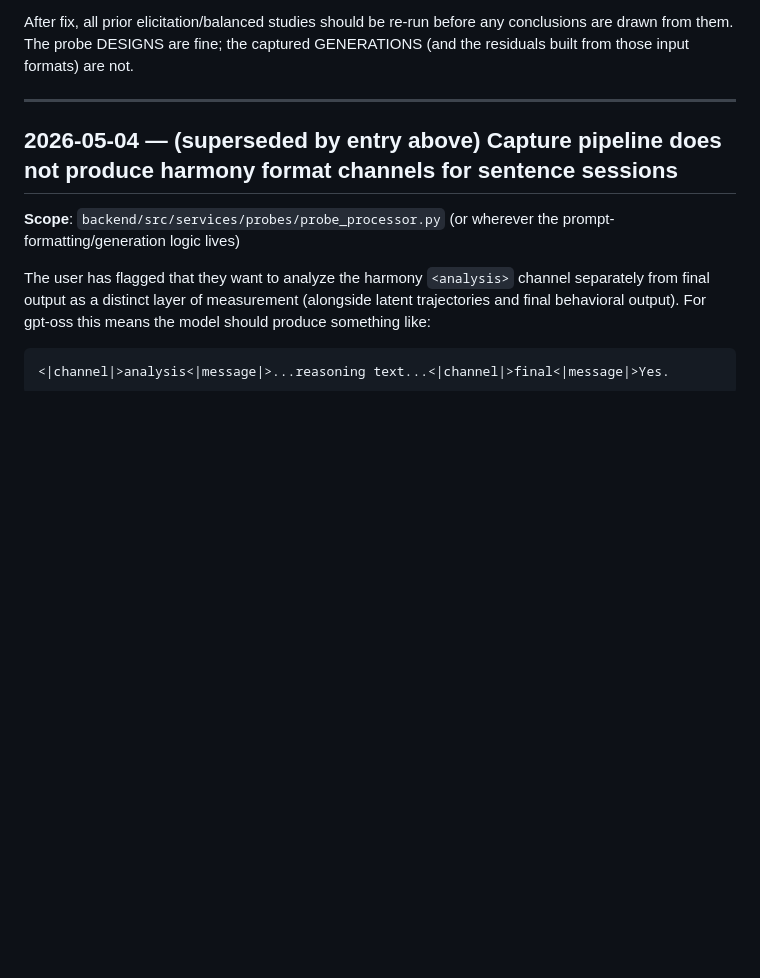
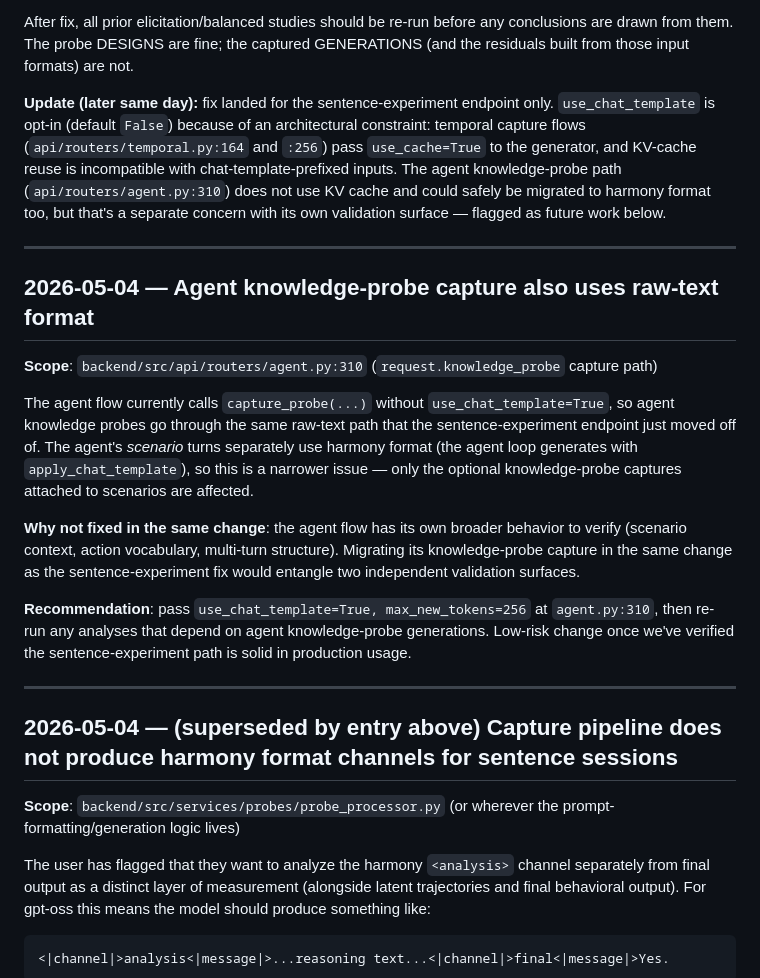
Before and after one commit to AndrewSmigaj/OpenAIHackathon-ConceptMRI, a Markdown page: docs/RECOMMENDATIONS.md, the part around the change. Rendered like a GitHub page; blank space fills up the shorter version.

Commit message:
docs: log agent knowledge-probe harmony migration as future work
Today's harmony-format fix only touched the sentence-experiment endpoint.
The agent knowledge-probe capture path at api/routers/agent.py:310 still
passes raw text. Documenting the why (KV-cache architectural constraint
prevents always-on harmony) and the followup path so this isn't lost.

Co-Authored-By: Claude Opus 4.7 <noreply@anthropic.com>

```diff
--- a/docs/RECOMMENDATIONS.md
+++ b/docs/RECOMMENDATIONS.md
@@ -31,6 +31,20 @@ Plus `max_new_tokens=50` (default in `capture_orchestrator.generate_continuation
 3. `capture_orchestrator.generate_continuation()` — bump default `max_new_tokens` from 50 to 256 to give the harmony analysis-then-final pattern room to complete.
 
 After fix, all prior elicitation/balanced studies should be re-run before any conclusions are drawn from them. The probe DESIGNS are fine; the captured GENERATIONS (and the residuals built from those input formats) are not.
+
+**Update (later same day):** fix landed for the sentence-experiment endpoint only. `use_chat_template` is opt-in (default `False`) because of an architectural constraint: temporal capture flows (`api/routers/temporal.py:164` and `:256`) pass `use_cache=True` to the generator, and KV-cache reuse is incompatible with chat-template-prefixed inputs. The agent knowledge-probe path (`api/routers/agent.py:310`) does not use KV cache and could safely be migrated to harmony format too, but that's a separate concern with its own validation surface — flagged as future work below.
+
+---
+
+## 2026-05-04 — Agent knowledge-probe capture also uses raw-text format
+
+**Scope**: `backend/src/api/routers/agent.py:310` (`request.knowledge_probe` capture path)
+
+The agent flow currently calls `capture_probe(...)` without `use_chat_template=True`, so agent knowledge probes go through the same raw-text path that the sentence-experiment endpoint just moved off of. The agent's *scenario* turns separately use harmony format (the agent loop generates with `apply_chat_template`), so this is a narrower issue — only the optional knowledge-probe captures attached to scenarios are affected.
+
+**Why not fixed in the same change**: the agent flow has its own broader behavior to verify (scenario context, action vocabulary, multi-turn structure). Migrating its knowledge-probe capture in the same change as the sentence-experiment fix would entangle two independent validation surfaces.
+
+**Recommendation**: pass `use_chat_template=True, max_new_tokens=256` at `agent.py:310`, then re-run any analyses that depend on agent knowledge-probe generations. Low-risk change once we've verified the sentence-experiment path is solid in production usage.
 
 ---
 
```
